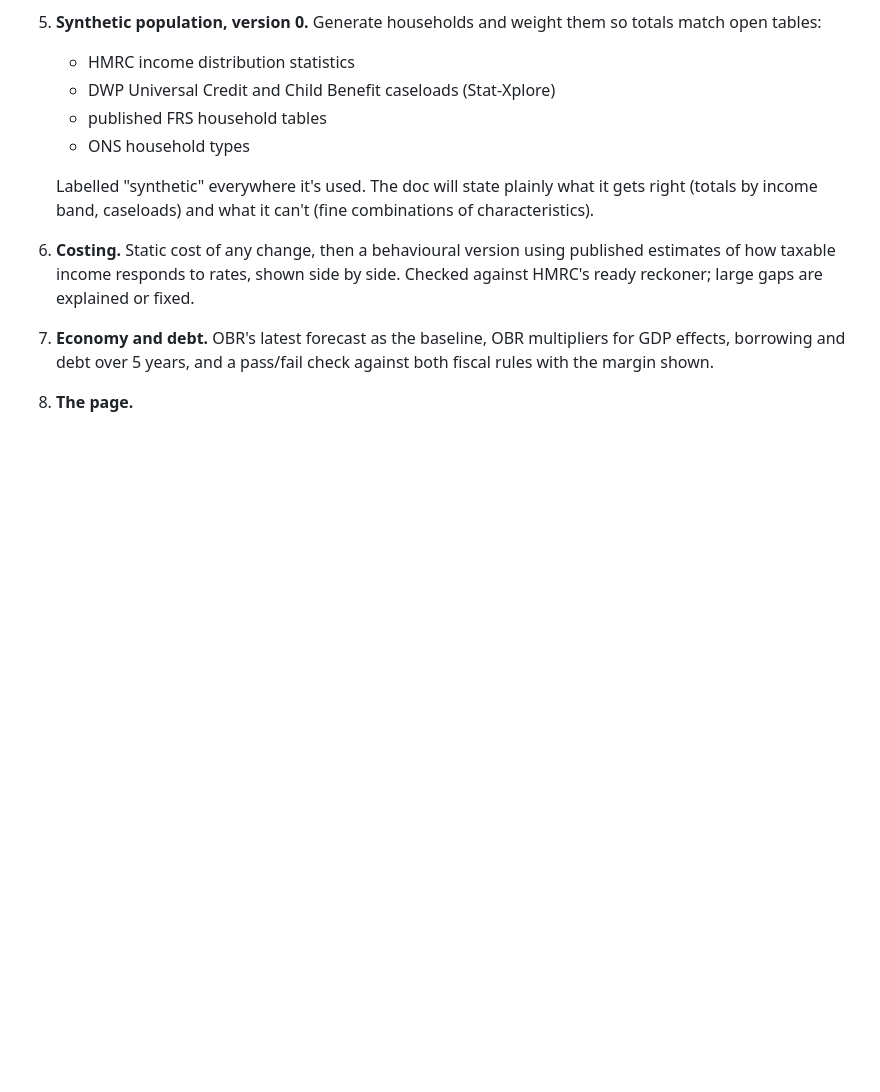
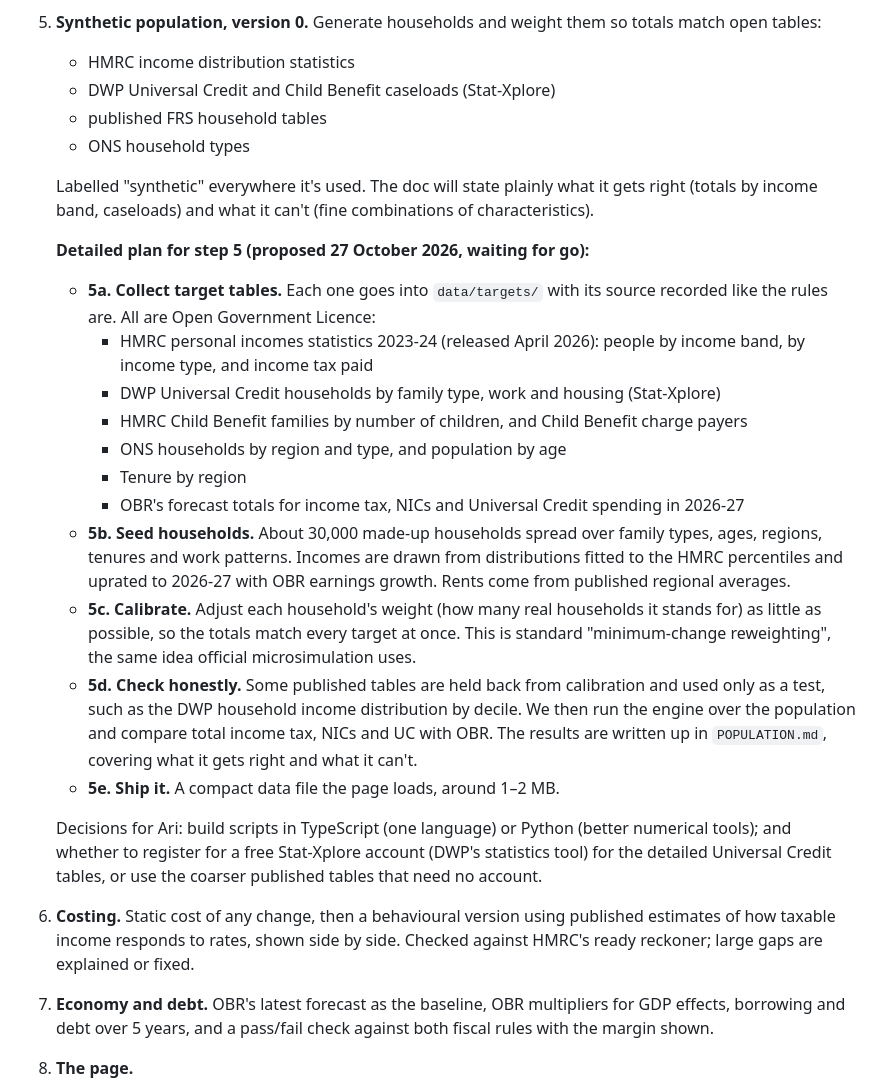
Before and after one commit to dharimarzouq/budget-simulator, a Markdown page: PLAN.md, the part around the change. GitHub-like rendering; blank space fills up the shorter version.

Commit message:
Plan: detailed proposal for step 5, the synthetic population

```diff
--- a/PLAN.md
+++ b/PLAN.md
@@ -28,6 +28,22 @@ Tax year: 2026/27, the current year. Every rate and threshold is stored as data
 
    Labelled "synthetic" everywhere it's used. The doc will state plainly what it gets right (totals by income band, caseloads) and what it can't (fine combinations of characteristics).
 
+   **Detailed plan for step 5 (proposed 27 October 2026, waiting for go):**
+
+   - **5a. Collect target tables.** Each one goes into `data/targets/` with its source recorded like the rules are. All are Open Government Licence:
+     - HMRC personal incomes statistics 2023-24 (released April 2026): people by income band, by income type, and income tax paid
+     - DWP Universal Credit households by family type, work and housing (Stat-Xplore)
+     - HMRC Child Benefit families by number of children, and Child Benefit charge payers
+     - ONS households by region and type, and population by age
+     - Tenure by region
+     - OBR's forecast totals for income tax, NICs and Universal Credit spending in 2026-27
+   - **5b. Seed households.** About 30,000 made-up households spread over family types, ages, regions, tenures and work patterns. Incomes are drawn from distributions fitted to the HMRC percentiles and uprated to 2026-27 with OBR earnings growth. Rents come from published regional averages.
+   - **5c. Calibrate.** Adjust each household's weight (how many real households it stands for) as little as possible, so the totals match every target at once. This is standard "minimum-change reweighting", the same idea official microsimulation uses.
+   - **5d. Check honestly.** Some published tables are held back from calibration and used only as a test, such as the DWP household income distribution by decile. We then run the engine over the population and compare total income tax, NICs and UC with OBR. The results are written up in `POPULATION.md`, covering what it gets right and what it can't.
+   - **5e. Ship it.** A compact data file the page loads, around 1–2 MB.
+
+   Decisions for Ari: build scripts in TypeScript (one language) or Python (better numerical tools); and whether to register for a free Stat-Xplore account (DWP's statistics tool) for the detailed Universal Credit tables, or use the coarser published tables that need no account.
+
 6. **Costing.** Static cost of any change, then a behavioural version using published estimates of how taxable income responds to rates, shown side by side. Checked against HMRC's ready reckoner; large gaps are explained or fixed.
 
 7. **Economy and debt.** OBR's latest forecast as the baseline, OBR multipliers for GDP effects, borrowing and debt over 5 years, and a pass/fail check against both fiscal rules with the margin shown.
```
